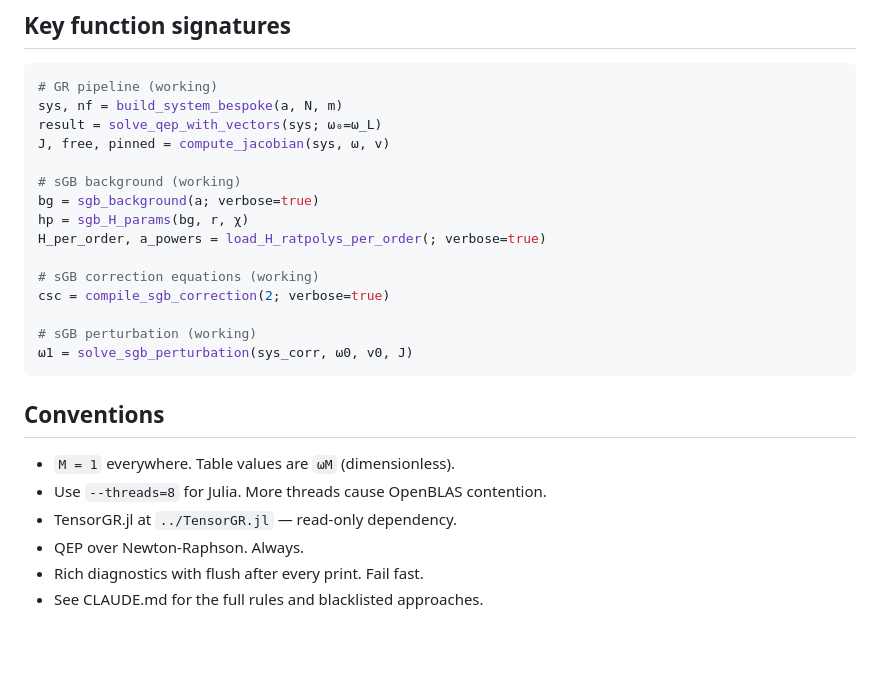
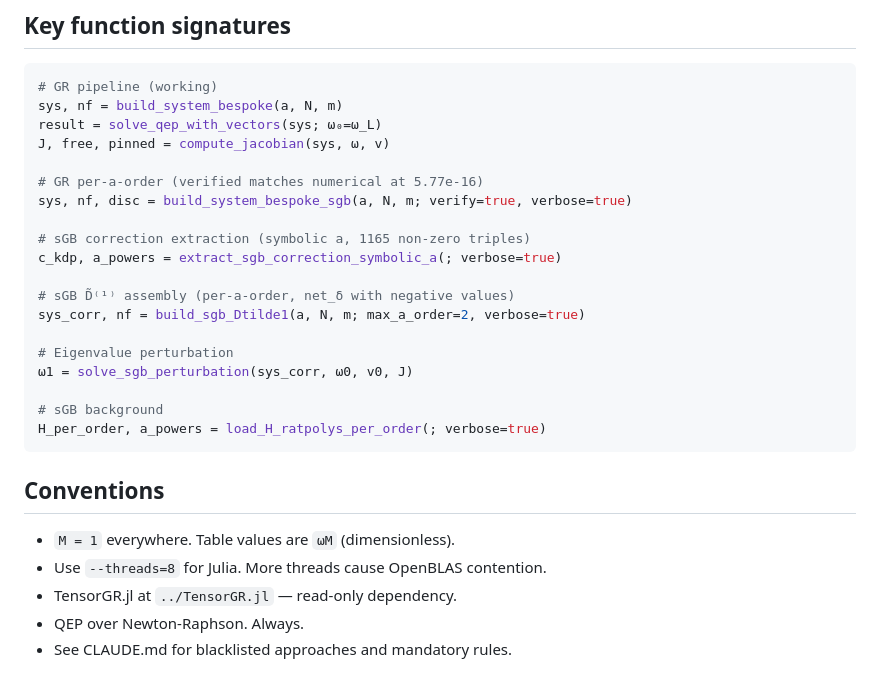
Before and after one commit to tobiasosborne/MetricsQNM.jl, a Markdown page: HANDOFF.md, the part around one of its changes. GitHub-like rendering; blank space fills up the shorter version.

````diff
--- a/HANDOFF.md
+++ b/HANDOFF.md
@@ -87,16 +71,20 @@ sys, nf = build_system_bespoke(a, N, m)
 result = solve_qep_with_vectors(sys; ω₀=ω_L)
 J, free, pinned = compute_jacobian(sys, ω, v)
 
-# sGB background (working)
-bg = sgb_background(a; verbose=true)
-hp = sgb_H_params(bg, r, χ)
+# GR per-a-order (verified matches numerical at 5.77e-16)
+sys, nf, disc = build_system_bespoke_sgb(a, N, m; verify=true, verbose=true)
+
+# sGB correction extraction (symbolic a, 1165 non-zero triples)
+c_kdp, a_powers = extract_sgb_correction_symbolic_a(; verbose=true)
+
+# sGB D̃⁽¹⁾ assembly (per-a-order, net_δ with negative values)
+sys_corr, nf = build_sgb_Dtilde1(a, N, m; max_a_order=2, verbose=true)
+
+# Eigenvalue perturbation
+ω1 = solve_sgb_perturbation(sys_corr, ω0, v0, J)
+
+# sGB background
 H_per_order, a_powers = load_H_ratpolys_per_order(; verbose=true)
-
-# sGB correction equations (working)
-csc = compile_sgb_correction(2; verbose=true)
-
-# sGB perturbation (working)
-ω1 = solve_sgb_perturbation(sys_corr, ω0, v0, J)
 ```
 
 ## Conventions
@@ -105,5 +93,4 @@ csc = compile_sgb_correction(2; verbose=true)
 - Use `--threads=8` for Julia. More threads cause OpenBLAS contention.
 - TensorGR.jl at `../TensorGR.jl` — read-only dependency.
 - QEP over Newton-Raphson. Always.
-- Rich diagnostics with flush after every print. Fail fast.
-- See CLAUDE.md for the full rules and blacklisted approaches.
+- See CLAUDE.md for blacklisted approaches and mandatory rules.
````
Also changed, not shown: other parts of HANDOFF.md (+33 -49 lines).
